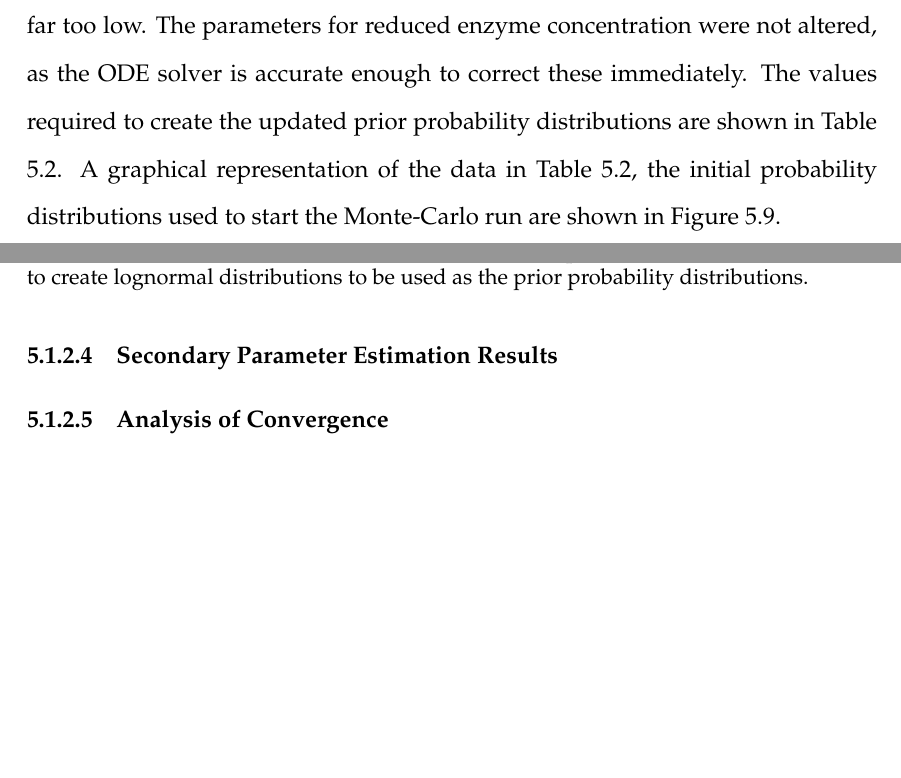
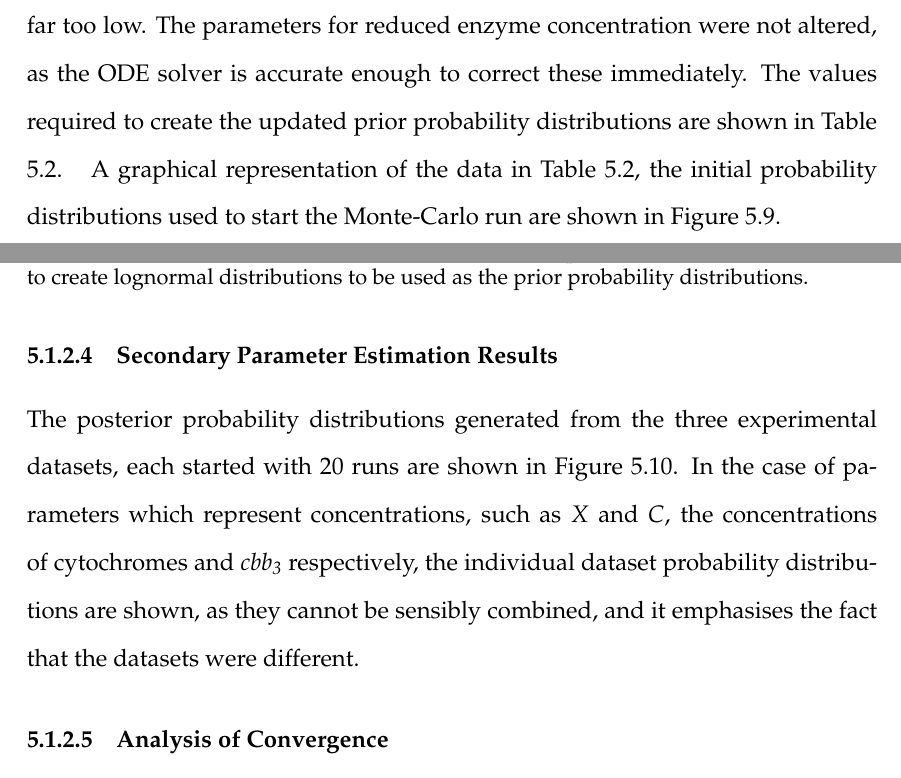
Before and after one commit to andrew-schofield/phd-thesis, a LaTeX thesis (Thesis.tex, which reads 05-oxygenreduction/oxygenreduction.tex): two parts of pages 83 and 84 of 125 before the commit and two parts of pages 83 and 84 of 126 after it, joined at a grey line, cut so that both start at the same text, the shorter picture padded with empty space. Compiled offline with pdfLaTeX.

Commit message:
Added placeholder for new posterior distributions

```diff
--- a/05-oxygenreduction/oxygenreduction.tex
+++ b/05-oxygenreduction/oxygenreduction.tex
@@ -172,6 +172,7 @@ Q && 3 & 0.01\\
 \caption[Second Prior Probability Table]{{\bf Prior Probability Table} This table shows the prior means and variances used to create lognormal distributions to be used as the prior probability distributions.
 \label{tab:oxyProbstat1}}
 \end{table}
+\afterpage{\clearpage}
 \noindent A graphical representation of the data in Table \ref{tab:oxyProbstat1}, the initial probability distributions used to start the Monte-Carlo run are shown in Figure \ref{fig:oxypriors1}.
 %lbrt
 \begin{figure}[p]
@@ -183,3 +184,4 @@ Q && 3 & 0.01\\
 \end{figure}
 %\afterpage{\clearpage}
 \subsubsection{Secondary Parameter Estimation Results}
+The posterior probability distributions generated from the three experimental datasets, each started with 20 runs are shown in Figure \ref{fig:oxyposteriors1}. In the case of parameters which represent concentrations, such as $X$ and $C$, the concentrations of cytochromes and \cbbthree{} respectively, the individual dataset probability distributions are shown, as they cannot be sensibly combined, and it emphasises the fact that the datasets were different.
@@ -186,3 +194,5 @@ Q && 3 & 0.01\\
+\end{figure}
+\afterpage{\clearpage}
 \subsubsection{Analysis of Convergence}
 It is possible to calculate the degree of convergence of the parameters from the Monte Carlo trajectories using the R statistic introduced by \citet{Gelman1992} and \citet{Brooks1998}. This statistic produces in a single figure what could interpreted from the posterior probability distributions as it is essentially a measure of how close the trajectories have become towards the end of said trajectory. This statistic is calculated on the trajectories from multiple runs \textit{for each parameter individually}. The R statistic was calculated using the \textit{Bolstad2}\cite{Curran2011} library for R\cite{RDevelopmentCoreTeam2010}.
 \begin{table}[h]%needs to be 'here' as section is short
```
Also changed, not shown: 05-oxygenreduction/oxygenreduction.tex (6 more changed lines), 1 other file.
